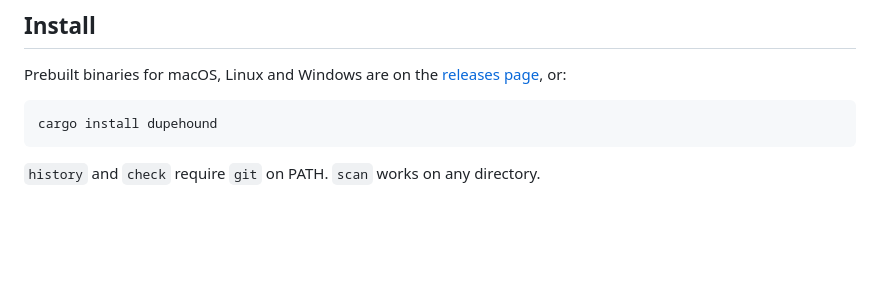
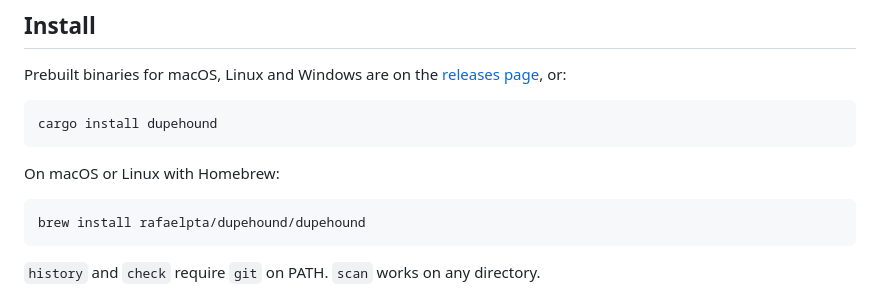
Before and after one commit to Rafaelpta/dupehound, a Markdown page: README.md, the part around the change. Rendered like a GitHub page; blank space fills up the shorter version.

Commit message:
docs: add Homebrew install instructions
Co-Authored-By: Claude Opus 4.8 (1M context) <noreply@anthropic.com>

````diff
--- a/README.md
+++ b/README.md
@@ -23,6 +23,12 @@ Prebuilt binaries for macOS, Linux and Windows are on the [releases page](https:
 
 ```
 cargo install dupehound
+```
+
+On macOS or Linux with Homebrew:
+
+```
+brew install rafaelpta/dupehound/dupehound
 ```
 
 `history` and `check` require `git` on PATH. `scan` works on any directory.
````
